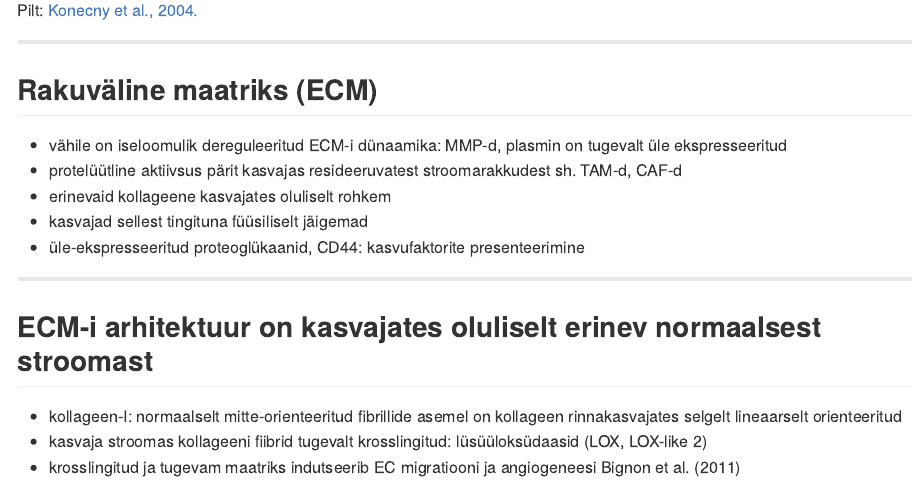
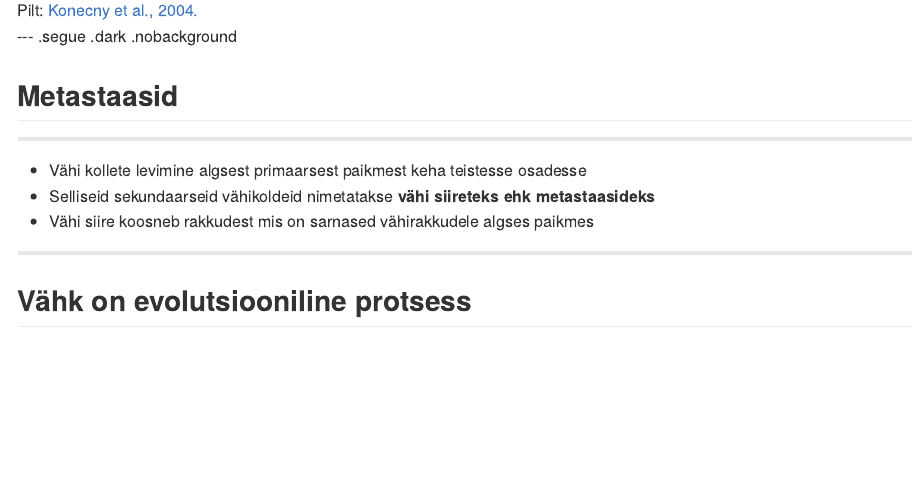
Before and after one commit to Onkobioloogia/Mikrokeskkond-ja-metastaas, an R Markdown document (index.Rmd): the page in a window 1100 px wide, from 12100 px down. The pictures show the output file index.md that the author committed with the source, drawn offline in the style of GitHub.

Commit message:
publishing deck

```diff
--- a/index.Rmd
+++ b/index.Rmd
@@ -448,24 +448,6 @@ src="http://journals.plos.org/plosbiology/article/file?type=large&id=10.1371/jou
 <a href="http://clincancerres.aacrjournals.org/content/10/5/1706.long">Konecny et al., 2004.
 </a>
 </footer>
-
----
-
-## Rakuväline maatriks (ECM)
-
-- vähile on iseloomulik dereguleeritud ECM-i dünaamika: MMP-d, plasmin on tugevalt üle ekspresseeritud
-- protelüütline aktiivsus pärit kasvajas resideeruvatest stroomarakkudest sh. TAM-d, CAF-d
-- erinevaid kollageene kasvajates oluliselt rohkem
-- kasvajad sellest tingituna füüsiliselt jäigemad
-- üle-ekspresseeritud proteoglükaanid, CD44: kasvufaktorite presenteerimine
-
----
-
-## ECM-i arhitektuur on kasvajates oluliselt erinev normaalsest stroomast
-
-- kollageen-I: normaalselt mitte-orienteeritud fibrillide asemel on kollageen rinnakasvajates selgelt lineaarselt orienteeritud
-- kasvaja stroomas kollageeni fiibrid tugevalt krosslingitud: lüsüüloksüdaasid (LOX, LOX-like 2)
-- krosslingitud ja tugevam maatriks indutseerib EC migratiooni ja angiogeneesi Bignon et al. (2011)
 
 --- .segue .dark .nobackground
 
```
Also changed, not shown: index.md, 1 other file.
